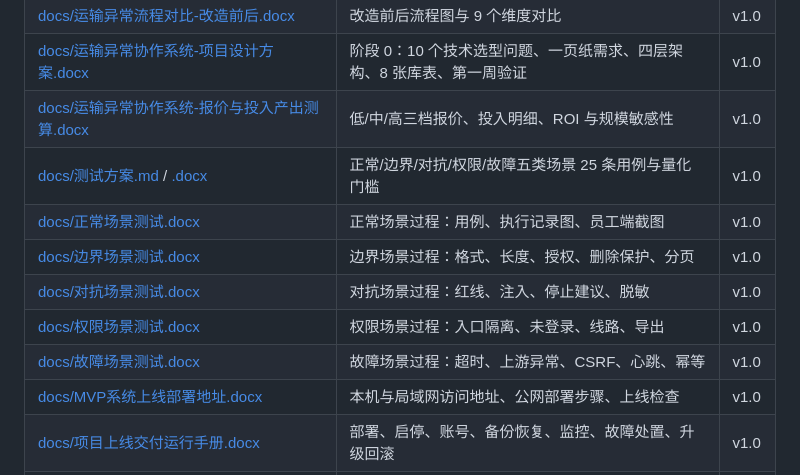
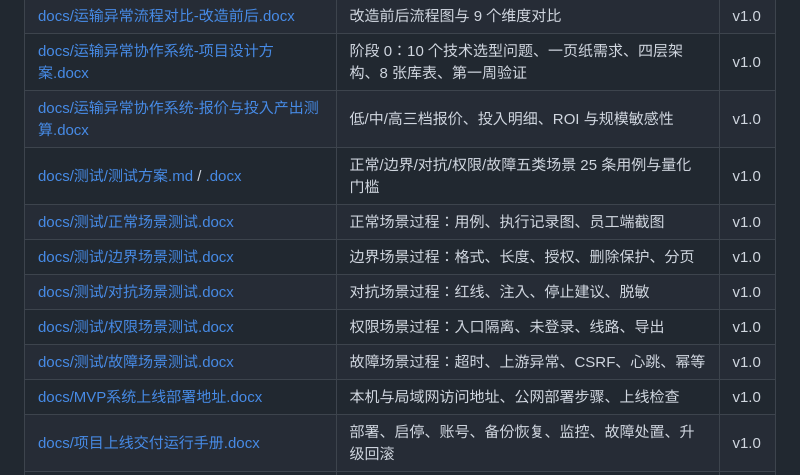
Before and after one commit to kuku-07/wuliu_yunshuyichang, a Markdown page: README.md, the part around the change. GitHub-like rendering.

Commit message:
docs: 修正测试文档索引标签路径

```diff
--- a/README.md
+++ b/README.md
@@ -18,12 +18,12 @@
 | [docs/运输异常流程对比-改造前后.docx](docs/运输异常流程对比-改造前后.docx) | 改造前后流程图与 9 个维度对比 | v1.0 |
 | [docs/运输异常协作系统-项目设计方案.docx](docs/运输异常协作系统-项目设计方案.docx) | 阶段 0：10 个技术选型问题、一页纸需求、四层架构、8 张库表、第一周验证 | v1.0 |
 | [docs/运输异常协作系统-报价与投入产出测算.docx](docs/运输异常协作系统-报价与投入产出测算.docx) | 低/中/高三档报价、投入明细、ROI 与规模敏感性 | v1.0 |
-| [docs/测试方案.md](docs/测试/测试方案.md) / [.docx](docs/测试/测试方案.docx) | 正常/边界/对抗/权限/故障五类场景 25 条用例与量化门槛 | v1.0 |
-| [docs/正常场景测试.docx](docs/测试/正常场景测试.docx) | 正常场景过程：用例、执行记录图、员工端截图 | v1.0 |
-| [docs/边界场景测试.docx](docs/测试/边界场景测试.docx) | 边界场景过程：格式、长度、授权、删除保护、分页 | v1.0 |
-| [docs/对抗场景测试.docx](docs/测试/对抗场景测试.docx) | 对抗场景过程：红线、注入、停止建议、脱敏 | v1.0 |
-| [docs/权限场景测试.docx](docs/测试/权限场景测试.docx) | 权限场景过程：入口隔离、未登录、线路、导出 | v1.0 |
-| [docs/故障场景测试.docx](docs/测试/故障场景测试.docx) | 故障场景过程：超时、上游异常、CSRF、心跳、幂等 | v1.0 |
+| [docs/测试/测试方案.md](docs/测试/测试方案.md) / [.docx](docs/测试/测试方案.docx) | 正常/边界/对抗/权限/故障五类场景 25 条用例与量化门槛 | v1.0 |
+| [docs/测试/正常场景测试.docx](docs/测试/正常场景测试.docx) | 正常场景过程：用例、执行记录图、员工端截图 | v1.0 |
+| [docs/测试/边界场景测试.docx](docs/测试/边界场景测试.docx) | 边界场景过程：格式、长度、授权、删除保护、分页 | v1.0 |
+| [docs/测试/对抗场景测试.docx](docs/测试/对抗场景测试.docx) | 对抗场景过程：红线、注入、停止建议、脱敏 | v1.0 |
+| [docs/测试/权限场景测试.docx](docs/测试/权限场景测试.docx) | 权限场景过程：入口隔离、未登录、线路、导出 | v1.0 |
+| [docs/测试/故障场景测试.docx](docs/测试/故障场景测试.docx) | 故障场景过程：超时、上游异常、CSRF、心跳、幂等 | v1.0 |
 | [docs/MVP系统上线部署地址.docx](docs/MVP系统上线部署地址.docx) | 本机与局域网访问地址、公网部署步骤、上线检查 | v1.0 |
 | [docs/项目上线交付运行手册.docx](docs/项目上线交付运行手册.docx) | 部署、启停、账号、备份恢复、监控、故障处置、升级回滚 | v1.0 |
 | [docs/访谈记录-turn-2.txt](docs/访谈记录-turn-2.txt) / [turn-4](docs/访谈记录-turn-4.txt) | 现场调度员访谈原文 | 原始 |
```
